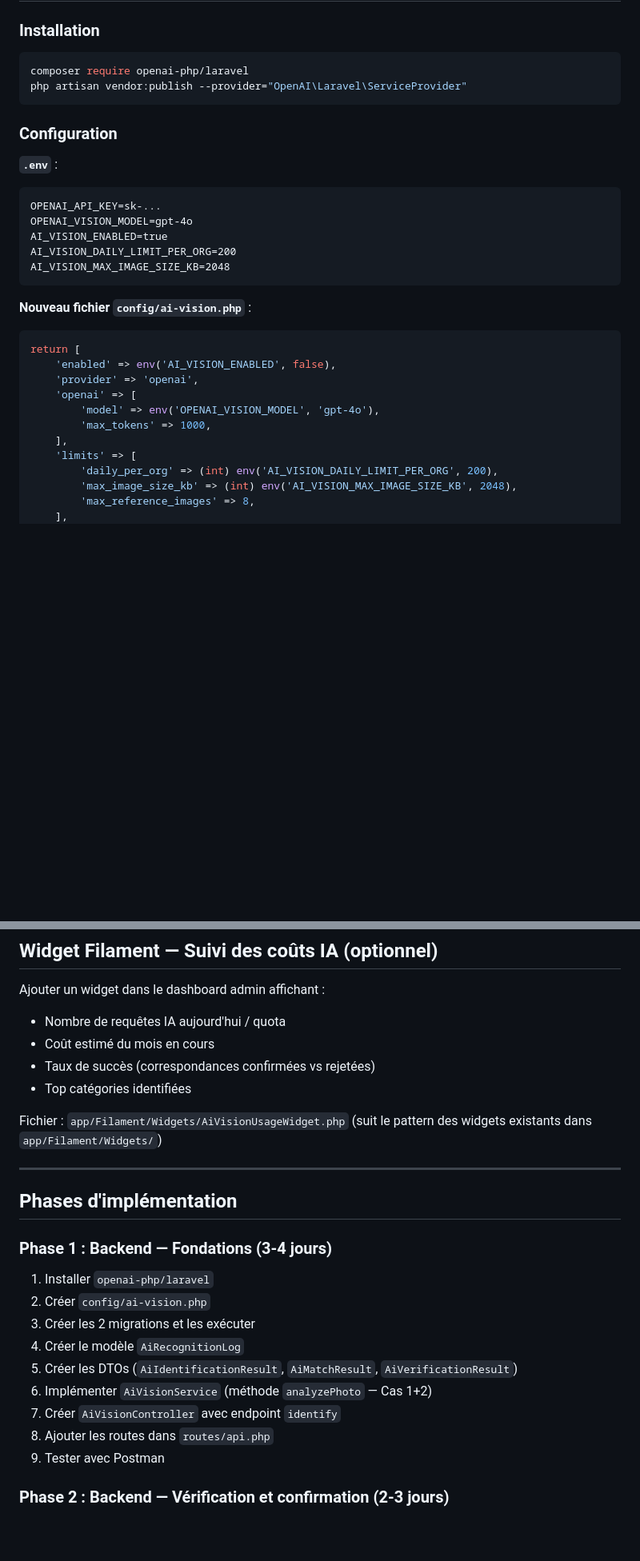
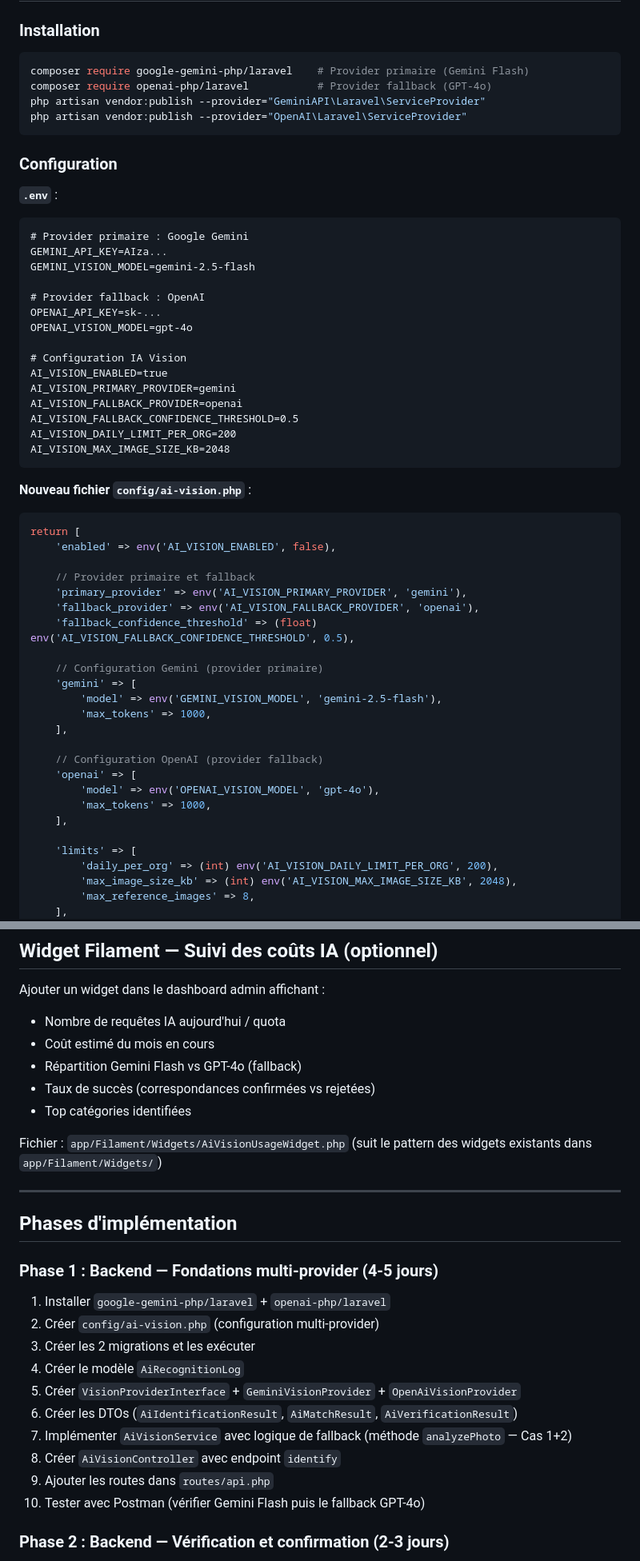
Before and after one commit to drik/inventry, a Markdown page: docs/ai-vision-plan.md, 2 parts joined by grey strips. Shown at 80% size. Rendered like a GitHub page; blank space fills up the shorter version.

````diff
--- a/docs/ai-vision-plan.md
+++ b/docs/ai-vision-plan.md
@@ -72,7 +101,9 @@ Lors de l'inventaire physique, les agents de terrain rencontrent régulièrement
 ### Installation
 
 ```bash
-composer require openai-php/laravel
+composer require google-gemini-php/laravel    # Provider primaire (Gemini Flash)
+composer require openai-php/laravel           # Provider fallback (GPT-4o)
+php artisan vendor:publish --provider="GeminiAPI\Laravel\ServiceProvider"
 php artisan vendor:publish --provider="OpenAI\Laravel\ServiceProvider"
 ```
 
@@ -80,9 +111,19 @@ php artisan vendor:publish --provider="OpenAI\Laravel\ServiceProvider"
 
 **`.env`** :
 ```
+# Provider primaire : Google Gemini
+GEMINI_API_KEY=AIza...
+GEMINI_VISION_MODEL=gemini-2.5-flash
+
+# Provider fallback : OpenAI
 OPENAI_API_KEY=sk-...
 OPENAI_VISION_MODEL=gpt-4o
+
+# Configuration IA Vision
 AI_VISION_ENABLED=true
+AI_VISION_PRIMARY_PROVIDER=gemini
+AI_VISION_FALLBACK_PROVIDER=openai
+AI_VISION_FALLBACK_CONFIDENCE_THRESHOLD=0.5
 AI_VISION_DAILY_LIMIT_PER_ORG=200
 AI_VISION_MAX_IMAGE_SIZE_KB=2048
 ```
@@ -91,11 +132,24 @@ AI_VISION_MAX_IMAGE_SIZE_KB=2048
 ```php
 return [
     'enabled' => env('AI_VISION_ENABLED', false),
-    'provider' => 'openai',
+
+    // Provider primaire et fallback
+    'primary_provider' => env('AI_VISION_PRIMARY_PROVIDER', 'gemini'),
+    'fallback_provider' => env('AI_VISION_FALLBACK_PROVIDER', 'openai'),
+    'fallback_confidence_threshold' => (float) env('AI_VISION_FALLBACK_CONFIDENCE_THRESHOLD', 0.5),
+
+    // Configuration Gemini (provider primaire)
+    'gemini' => [
+        'model' => env('GEMINI_VISION_MODEL', 'gemini-2.5-flash'),
+        'max_tokens' => 1000,
+    ],
+
+    // Configuration OpenAI (provider fallback)
     'openai' => [
         'model' => env('OPENAI_VISION_MODEL', 'gpt-4o'),
         'max_tokens' => 1000,
     ],
+
     'limits' => [
         'daily_per_org' => (int) env('AI_VISION_DAILY_LIMIT_PER_ORG', 200),
         'max_image_size_kb' => (int) env('AI_VISION_MAX_IMAGE_SIZE_KB', 2048),
@@ -563,6 +669,7 @@ Le `SyncController` doit accepter les nouveaux champs dans les scans :
 Ajouter un widget dans le dashboard admin affichant :
 - Nombre de requêtes IA aujourd'hui / quota
 - Coût estimé du mois en cours
+- Répartition Gemini Flash vs GPT-4o (fallback)
 - Taux de succès (correspondances confirmées vs rejetées)
 - Top catégories identifiées
 
@@ -572,16 +679,17 @@ Fichier : `app/Filament/Widgets/AiVisionUsageWidget.php` (suit le pattern des wi
 
 ## Phases d'implémentation
 
-### Phase 1 : Backend — Fondations (3-4 jours)
-1. Installer `openai-php/laravel`
-2. Créer `config/ai-vision.php`
+### Phase 1 : Backend — Fondations multi-provider (4-5 jours)
+1. Installer `google-gemini-php/laravel` + `openai-php/laravel`
+2. Créer `config/ai-vision.php` (configuration multi-provider)
 3. Créer les 2 migrations et les exécuter
 4. Créer le modèle `AiRecognitionLog`
-5. Créer les DTOs (`AiIdentificationResult`, `AiMatchResult`, `AiVerificationResult`)
-6. Implémenter `AiVisionService` (méthode `analyzePhoto` — Cas 1+2)
-7. Créer `AiVisionController` avec endpoint `identify`
-8. Ajouter les routes dans `routes/api.php`
-9. Tester avec Postman
+5. Créer `VisionProviderInterface` + `GeminiVisionProvider` + `OpenAiVisionProvider`
+6. Créer les DTOs (`AiIdentificationResult`, `AiMatchResult`, `AiVerificationResult`)
+7. Implémenter `AiVisionService` avec logique de fallback (méthode `analyzePhoto` — Cas 1+2)
+8. Créer `AiVisionController` avec endpoint `identify`
+9. Ajouter les routes dans `routes/api.php`
+10. Tester avec Postman (vérifier Gemini Flash puis le fallback GPT-4o)
 
 ### Phase 2 : Backend — Vérification et confirmation (2-3 jours)
 1. Implémenter `verifyAssetIdentity` dans `AiVisionService` (Cas 3)
````
Also changed, not shown: other parts of docs/ai-vision-plan.md (+124 -42 lines).
